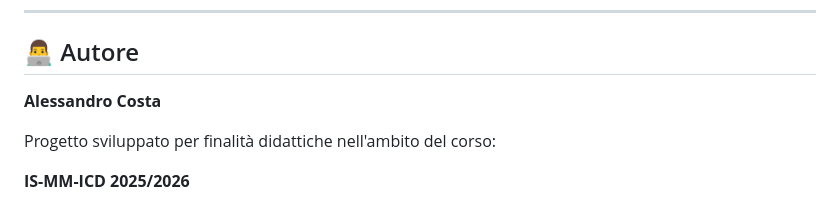
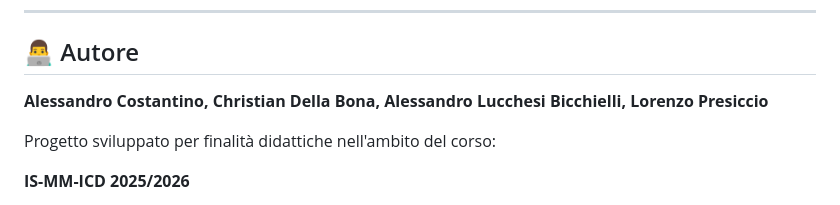
Before and after one commit to alesscosta1213/SmartMove, a Markdown page: README.md, the part around the change. Rendered like a GitHub page.

```diff
--- a/README.md
+++ b/README.md
@@ -224,7 +224,7 @@ Permette di monitorare:
 
 ## 👨‍💻 Autore
 
-**Alessandro Costa**
+**Alessandro Costantino, Christian Della Bona, Alessandro Lucchesi Bicchielli, Lorenzo Presiccio**
 
 Progetto sviluppato per finalità didattiche nell'ambito del corso:
 
```
